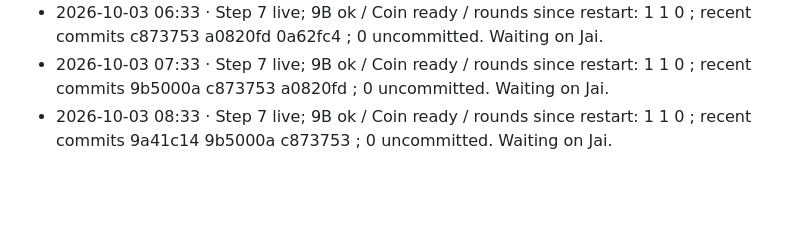
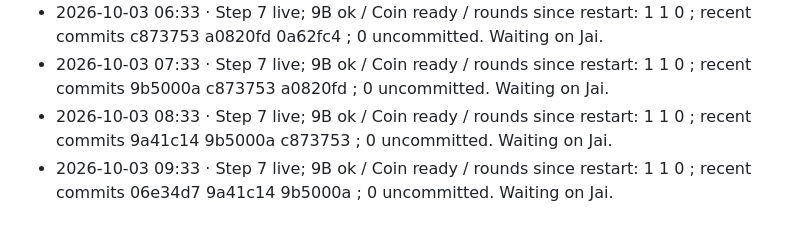
Before and after one commit to ChaiWithJai/coin, a Markdown page: BUILD-LOG.md, the part around the change. Rendered like a GitHub page; blank space fills up the shorter version.

Commit message:
Build log: hourly check-in

```diff
--- a/BUILD-LOG.md
+++ b/BUILD-LOG.md
@@ -83,3 +83,4 @@ The atomic source classifier is now v2.7. Explicit bag-work and partner/sparring
 - 2026-10-03 06:33 · Step 7 live; 9B ok / Coin ready / rounds since restart: 1 1 0 ; recent commits c873753 a0820fd 0a62fc4 ; 0 uncommitted. Waiting on Jai.
 - 2026-10-03 07:33 · Step 7 live; 9B ok / Coin ready / rounds since restart: 1 1 0 ; recent commits 9b5000a c873753 a0820fd ; 0 uncommitted. Waiting on Jai.
 - 2026-10-03 08:33 · Step 7 live; 9B ok / Coin ready / rounds since restart: 1 1 0 ; recent commits 9a41c14 9b5000a c873753 ; 0 uncommitted. Waiting on Jai.
+- 2026-10-03 09:33 · Step 7 live; 9B ok / Coin ready / rounds since restart: 1 1 0 ; recent commits 06e34d7 9a41c14 9b5000a ; 0 uncommitted. Waiting on Jai.
```
